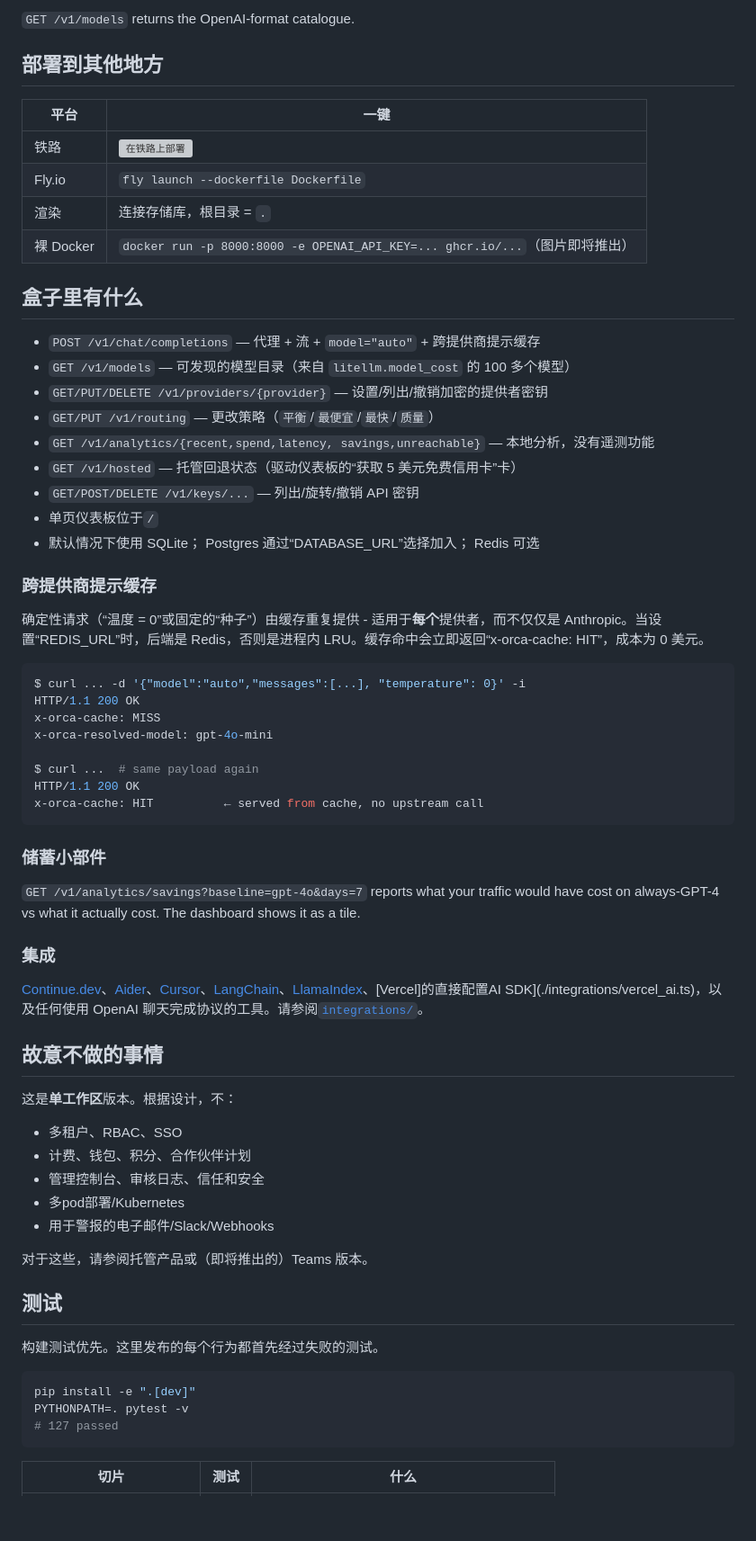
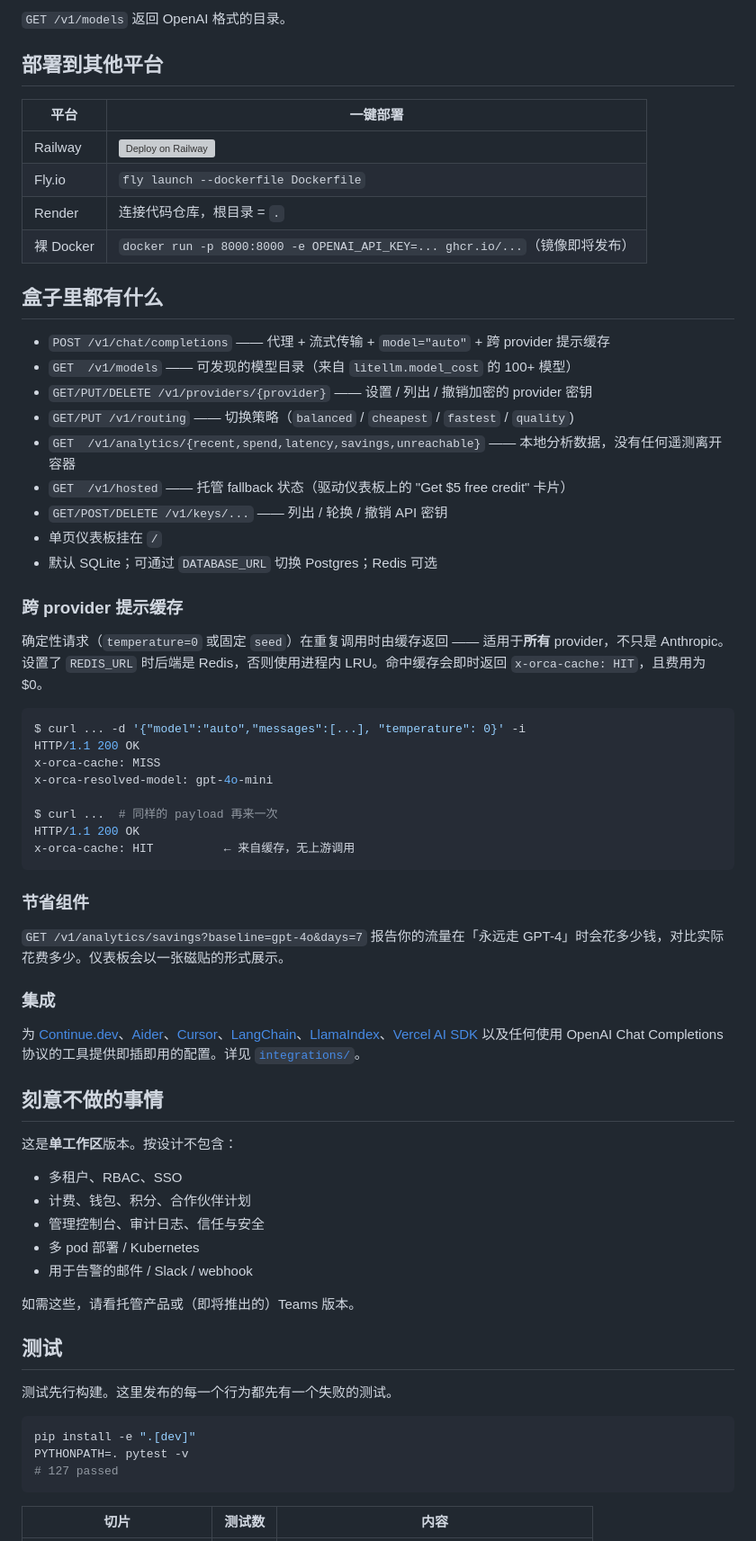
Before and after one commit to Chriser001/ha-addon-OrcaRouter-Lite, a Markdown page: README.zh.md, the part around one of its changes. Shown at 90% size. Rendered like a GitHub page; blank space fills up the shorter version; grey boxes are pictures that could not be loaded.

````diff
--- a/README.zh.md
+++ b/README.zh.md
@@ -182,30 +182,30 @@ for chunk in client.chat.completions.create(
 
-`GET /v1/models` returns the OpenAI-format catalogue.
+`GET /v1/models` 返回 OpenAI 格式的目录。
 
-## 部署到其他地方
+## 部署到其他平台
 
-|平台|一键|
+| 平台 | 一键部署 |
 |---|---|
-|铁路| [![在铁路上部署](https://railway.app/button.svg)](https://railway.app/new/template) |
+| Railway | [![Deploy on Railway](https://railway.app/button.svg)](https://railway.app/new/template) |
 | Fly.io | `fly launch --dockerfile Dockerfile` |
-|渲染 |连接存储库，根目录 = `.` |
-|裸 Docker | `docker run -p 8000:8000 -e OPENAI_API_KEY=... ghcr.io/...`（图片即将推出）|
+| Render | 连接代码仓库，根目录 = `.` |
+| 裸 Docker | `docker run -p 8000:8000 -e OPENAI_API_KEY=... ghcr.io/...`（镜像即将发布）|
 
-## 盒子里有什么
+## 盒子里都有什么
 
-- `POST /v1/chat/completions` — 代理 + 流 + `model="auto"` + 跨提供商提示缓存
-- `GET /v1/models` — 可发现的模型目录（来自 `litellm.model_cost` 的 100 多个模型）
-- `GET/PUT/DELETE /v1/providers/{provider}` — 设置/列出/撤销加密的提供者密钥
-- `GET/PUT /v1/routing` — 更改策略（`平衡`/`最便宜`/`最快`/`质量`）
-- `GET /v1/analytics/{recent,spend,latency, savings,unreachable}` — 本地分析，没有遥测功能
-- `GET /v1/hosted` — 托管回退状态（驱动仪表板的“获取 5 美元免费信用卡”卡）
-- `GET/POST/DELETE /v1/keys/...` — 列出/旋转/撤销 API 密钥
-- 单页仪表板位于`/`
-- 默认情况下使用 SQLite； Postgres 通过“DATABASE_URL”选择加入； Redis 可选
+- `POST /v1/chat/completions` —— 代理 + 流式传输 + `model="auto"` + 跨 provider 提示缓存
+- `GET  /v1/models` —— 可发现的模型目录（来自 `litellm.model_cost` 的 100+ 模型）
+- `GET/PUT/DELETE /v1/providers/{provider}` —— 设置 / 列出 / 撤销加密的 provider 密钥
+- `GET/PUT /v1/routing` —— 切换策略（`balanced` / `cheapest` / `fastest` / `quality`)
+- `GET  /v1/analytics/{recent,spend,latency,savings,unreachable}` —— 本地分析数据，没有任何遥测离开容器
+- `GET  /v1/hosted` —— 托管 fallback 状态（驱动仪表板上的 "Get $5 free credit" 卡片）
+- `GET/POST/DELETE /v1/keys/...` —— 列出 / 轮换 / 撤销 API 密钥
+- 单页仪表板挂在 `/`
+- 默认 SQLite；可通过 `DATABASE_URL` 切换 Postgres；Redis 可选
 
-### 跨提供商提示缓存
+### 跨 provider 提示缓存
 
-确定性请求（“温度 = 0”或固定的“种子”）由缓存重复提供 - 适用于**每个**提供者，而不仅仅是 Anthropic。当设置“REDIS_URL”时，后端是 Redis，否则是进程内 LRU。缓存命中会立即返回“x-orca-cache: HIT”，成本为 0 美元。
+确定性请求（`temperature=0` 或固定 `seed`）在重复调用时由缓存返回 —— 适用于**所有** provider，不只是 Anthropic。设置了 `REDIS_URL` 时后端是 Redis，否则使用进程内 LRU。命中缓存会即时返回 `x-orca-cache: HIT`，且费用为 $0。
 
 ```bash
 $ curl ... -d '{"model":"auto","messages":[...], "temperature": 0}' -i
@@ -213,33 +213,33 @@ HTTP/1.1 200 OK
 x-orca-cache: MISS
 x-orca-resolved-model: gpt-4o-mini
 
-$ curl ...  # same payload again
+$ curl ...  # 同样的 payload 再来一次
 HTTP/1.1 200 OK
-x-orca-cache: HIT          ← served from cache, no upstream call
+x-orca-cache: HIT          ← 来自缓存，无上游调用
 ```
 
-### 储蓄小部件
+### 节省组件
 
-`GET /v1/analytics/savings?baseline=gpt-4o&days=7` reports what your traffic would have cost on always-GPT-4 vs what it actually cost. The dashboard shows it as a tile.
+`GET /v1/analytics/savings?baseline=gpt-4o&days=7` 报告你的流量在「永远走 GPT-4」时会花多少钱，对比实际花费多少。仪表板会以一张磁贴的形式展示。
 
 ### 集成
 
-[Continue.dev](./integrations/continue.json)、[Aider](./integrations/aider.md)、[Cursor](./integrations/cursor.md)、[LangChain](./integrations/langchain_orcarouter.py)、[LlamaIndex](./integrations/llamaindex_orcarouter.py)、[Vercel]的直接配置AI SDK](./integrations/vercel_ai.ts)，以及任何使用 OpenAI 聊天完成协议的工具。请参阅[`integrations/`](./integrations/)。
+为 [Continue.dev](./integrations/continue.json)、[Aider](./integrations/aider.md)、[Cursor](./integrations/cursor.md)、[LangChain](./integrations/langchain_orcarouter.py)、[LlamaIndex](./integrations/llamaindex_orcarouter.py)、[Vercel AI SDK](./integrations/vercel_ai.ts) 以及任何使用 OpenAI Chat Completions 协议的工具提供即插即用的配置。详见 [`integrations/`](./integrations/)。
 
-## 故意不做的事情
+## 刻意不做的事情
 
-这是**单工作区**版本。根据设计，不：
+这是**单工作区**版本。按设计不包含：
 - 多租户、RBAC、SSO
 - 计费、钱包、积分、合作伙伴计划
-- 管理控制台、审核日志、信任和安全
-- 多pod部署/Kubernetes
-- 用于警报的电子邮件/Slack/Webhooks
+- 管理控制台、审计日志、信任与安全
+- 多 pod 部署 / Kubernetes
+- 用于告警的邮件 / Slack / webhook
 
-对于这些，请参阅托管产品或（即将推出的）Teams 版本。
+如需这些，请看托管产品或（即将推出的）Teams 版本。
 
 ## 测试
 
-构建测试优先。这里发布的每个行为都首先经过失败的测试。
+测试先行构建。这里发布的每一个行为都先有一个失败的测试。
 
 ```bash
 pip install -e ".[dev]"
@@ -247,5 +247,5 @@ PYTHONPATH=. pytest -v
 # 127 passed
 ```
 
-|切片 |测试 |什么 |
+| 切片 | 测试数 | 内容 |
 |---|---|---|
````
Also changed, not shown: other parts of README.zh.md (+96 -96 lines).
